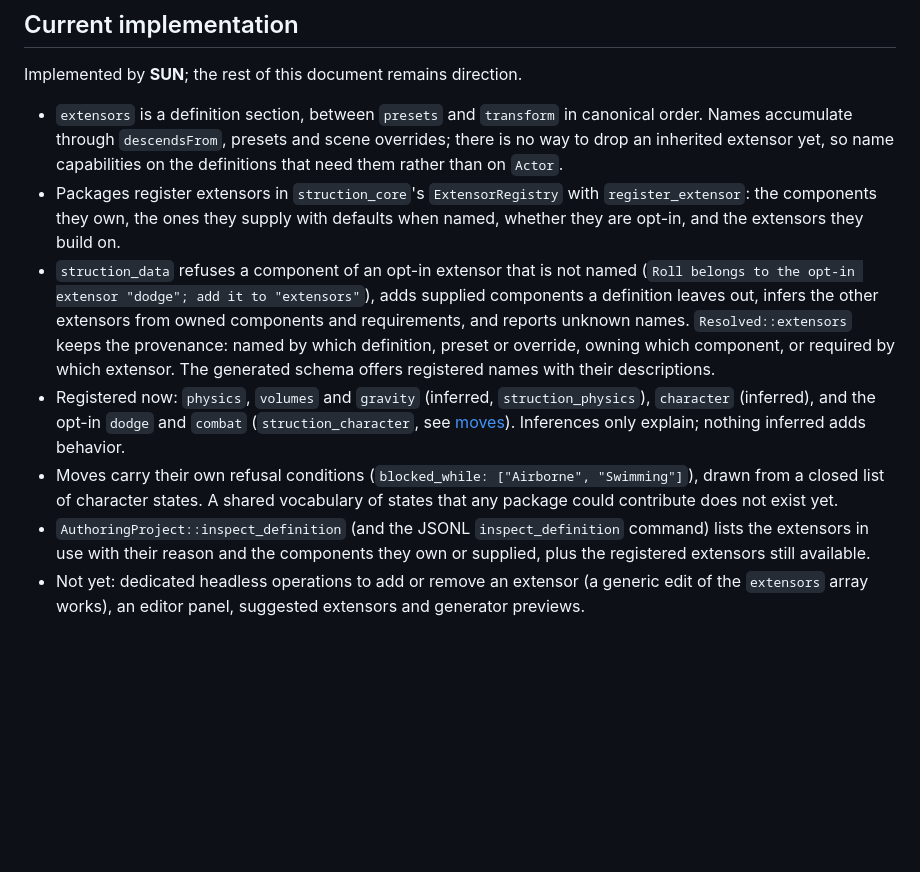
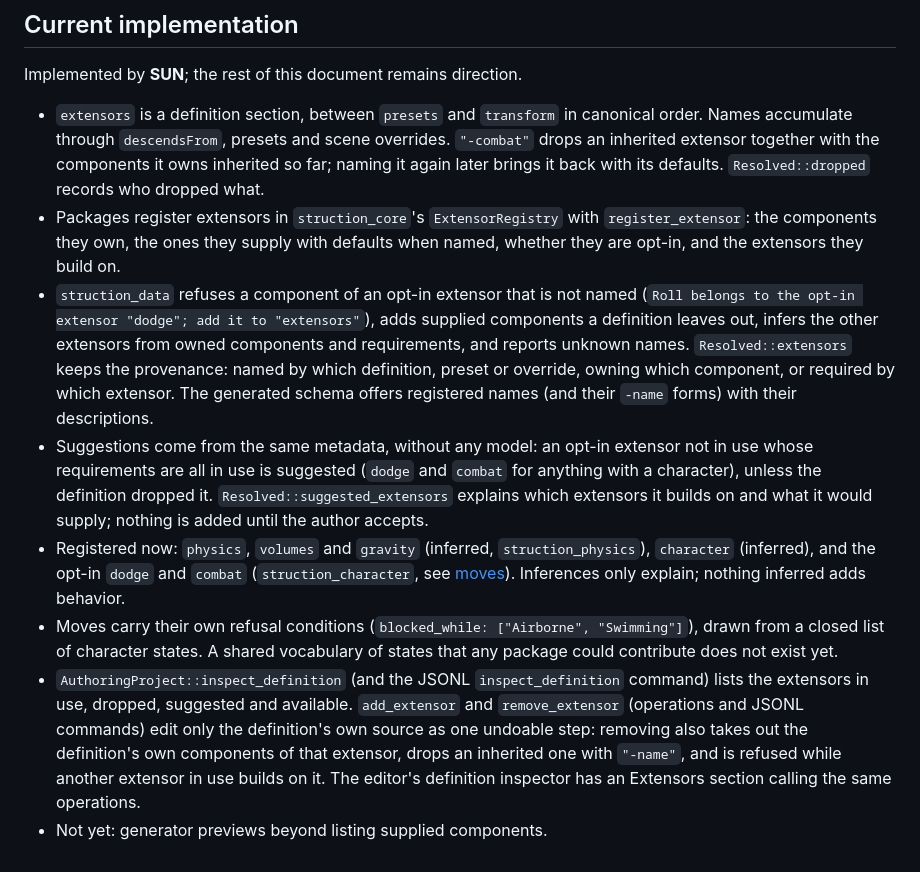
Before and after one commit to Emefedez/Struction, a Markdown page: docs/authoring-direction.md, the part around the change. Rendered like a GitHub page; blank space fills up the shorter version.

```diff
--- a/docs/authoring-direction.md
+++ b/docs/authoring-direction.md
@@ -252,10 +252,11 @@ human intent
 
 Implemented by **SUN**; the rest of this document remains direction.
 
-- `extensors` is a definition section, between `presets` and `transform` in canonical order. Names accumulate through `descendsFrom`, presets and scene overrides; there is no way to drop an inherited extensor yet, so name capabilities on the definitions that need them rather than on `Actor`.
+- `extensors` is a definition section, between `presets` and `transform` in canonical order. Names accumulate through `descendsFrom`, presets and scene overrides. `"-combat"` drops an inherited extensor together with the components it owns inherited so far; naming it again later brings it back with its defaults. `Resolved::dropped` records who dropped what.
 - Packages register extensors in `struction_core`'s `ExtensorRegistry` with `register_extensor`: the components they own, the ones they supply with defaults when named, whether they are opt-in, and the extensors they build on.
-- `struction_data` refuses a component of an opt-in extensor that is not named (`Roll belongs to the opt-in extensor "dodge"; add it to "extensors"`), adds supplied components a definition leaves out, infers the other extensors from owned components and requirements, and reports unknown names. `Resolved::extensors` keeps the provenance: named by which definition, preset or override, owning which component, or required by which extensor. The generated schema offers registered names with their descriptions.
+- `struction_data` refuses a component of an opt-in extensor that is not named (`Roll belongs to the opt-in extensor "dodge"; add it to "extensors"`), adds supplied components a definition leaves out, infers the other extensors from owned components and requirements, and reports unknown names. `Resolved::extensors` keeps the provenance: named by which definition, preset or override, owning which component, or required by which extensor. The generated schema offers registered names (and their `-name` forms) with their descriptions.
+- Suggestions come from the same metadata, without any model: an opt-in extensor not in use whose requirements are all in use is suggested (`dodge` and `combat` for anything with a character), unless the definition dropped it. `Resolved::suggested_extensors` explains which extensors it builds on and what it would supply; nothing is added until the author accepts.
 - Registered now: `physics`, `volumes` and `gravity` (inferred, `struction_physics`), `character` (inferred), and the opt-in `dodge` and `combat` (`struction_character`, see [moves](moves.md)). Inferences only explain; nothing inferred adds behavior.
 - Moves carry their own refusal conditions (`blocked_while: ["Airborne", "Swimming"]`), drawn from a closed list of character states. A shared vocabulary of states that any package could contribute does not exist yet.
-- `AuthoringProject::inspect_definition` (and the JSONL `inspect_definition` command) lists the extensors in use with their reason and the components they own or supplied, plus the registered extensors still available.
-- Not yet: dedicated headless operations to add or remove an extensor (a generic edit of the `extensors` array works), an editor panel, suggested extensors and generator previews.
+- `AuthoringProject::inspect_definition` (and the JSONL `inspect_definition` command) lists the extensors in use, dropped, suggested and available. `add_extensor` and `remove_extensor` (operations and JSONL commands) edit only the definition's own source as one undoable step: removing also takes out the definition's own components of that extensor, drops an inherited one with `"-name"`, and is refused while another extensor in use builds on it. The editor's definition inspector has an Extensors section calling the same operations.
+- Not yet: generator previews beyond listing supplied components.
```
Also changed, not shown: AGENTS.md (+4 -4 lines), docs/authoring.md (+4 -2 lines).
